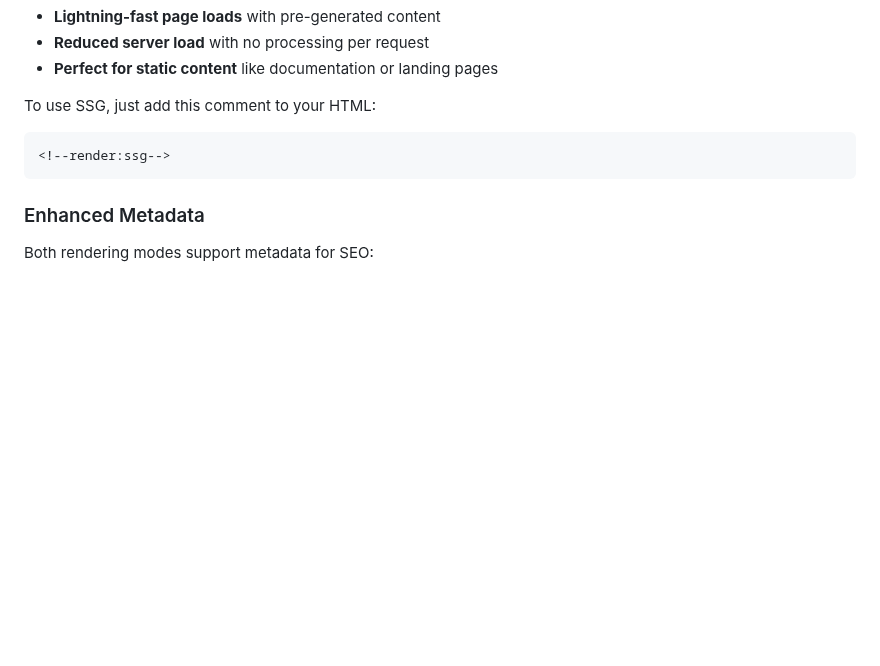
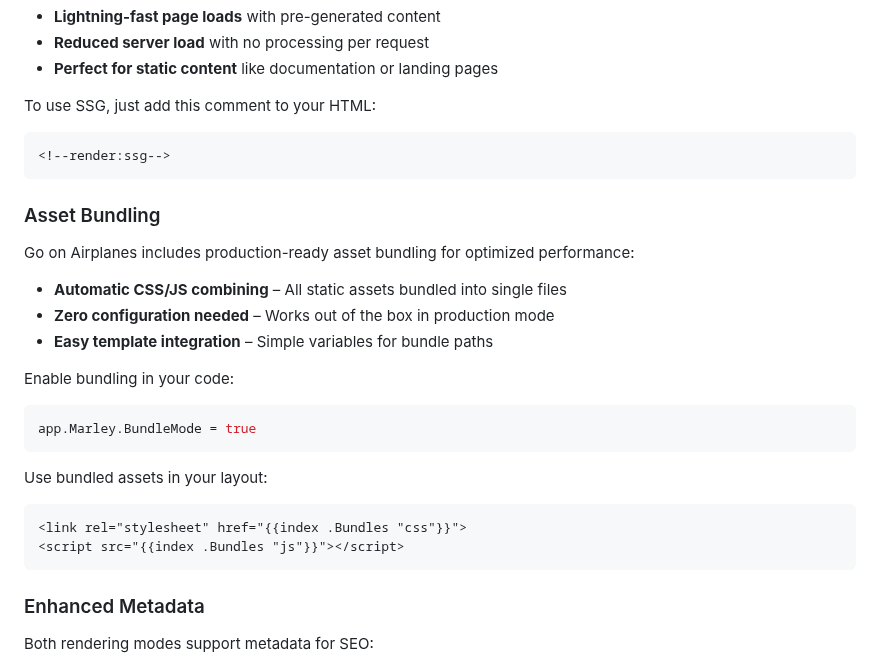
Before and after one commit to goonairplanes/goonairplanes, a Markdown page: README.md, the part around the change. GitHub-like rendering; blank space fills up the shorter version.

````diff
--- a/README.md
+++ b/README.md
@@ -188,6 +188,25 @@ To use SSG, just add this comment to your HTML:
 <!--render:ssg-->
 ```
 
+### Asset Bundling
+
+Go on Airplanes includes production-ready asset bundling for optimized performance:
+
+- **Automatic CSS/JS combining** – All static assets bundled into single files
+- **Zero configuration needed** – Works out of the box in production mode
+- **Easy template integration** – Simple variables for bundle paths
+
+Enable bundling in your code:
+```go
+app.Marley.BundleMode = true
+```
+
+Use bundled assets in your layout:
+```html
+<link rel="stylesheet" href="{{index .Bundles "css"}}">
+<script src="{{index .Bundles "js"}}"></script>
+```
+
 ### Enhanced Metadata
 
 Both rendering modes support metadata for SEO:
````
